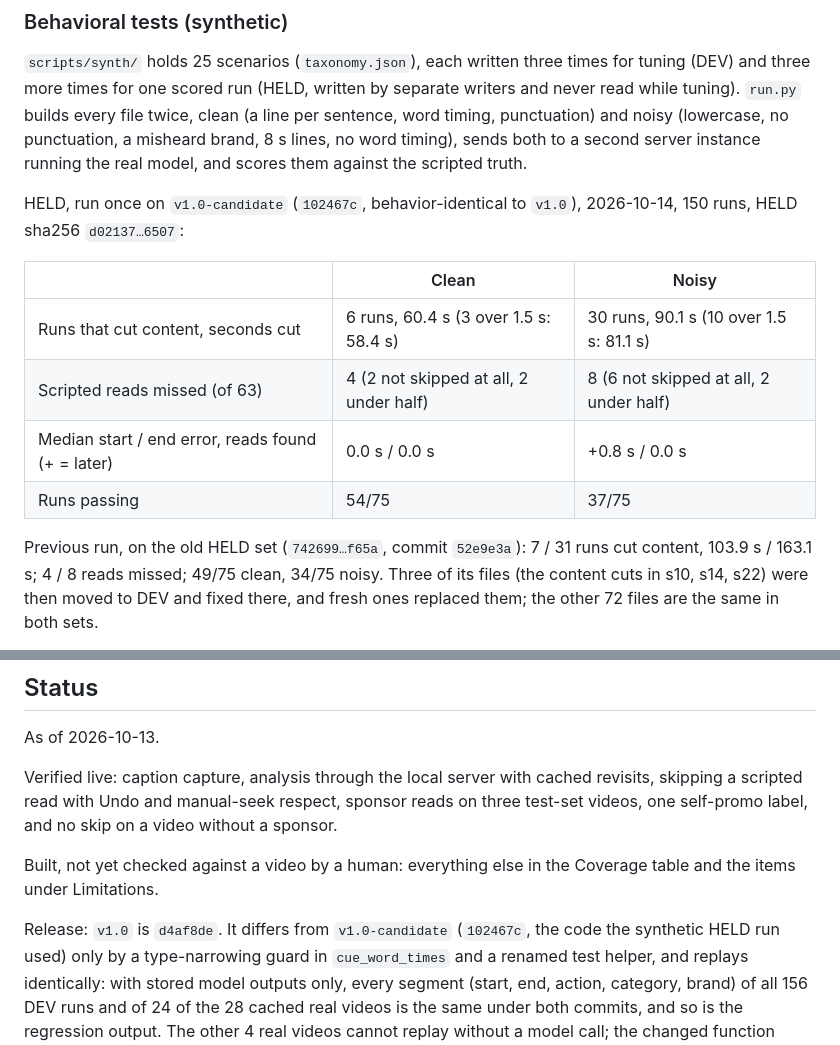
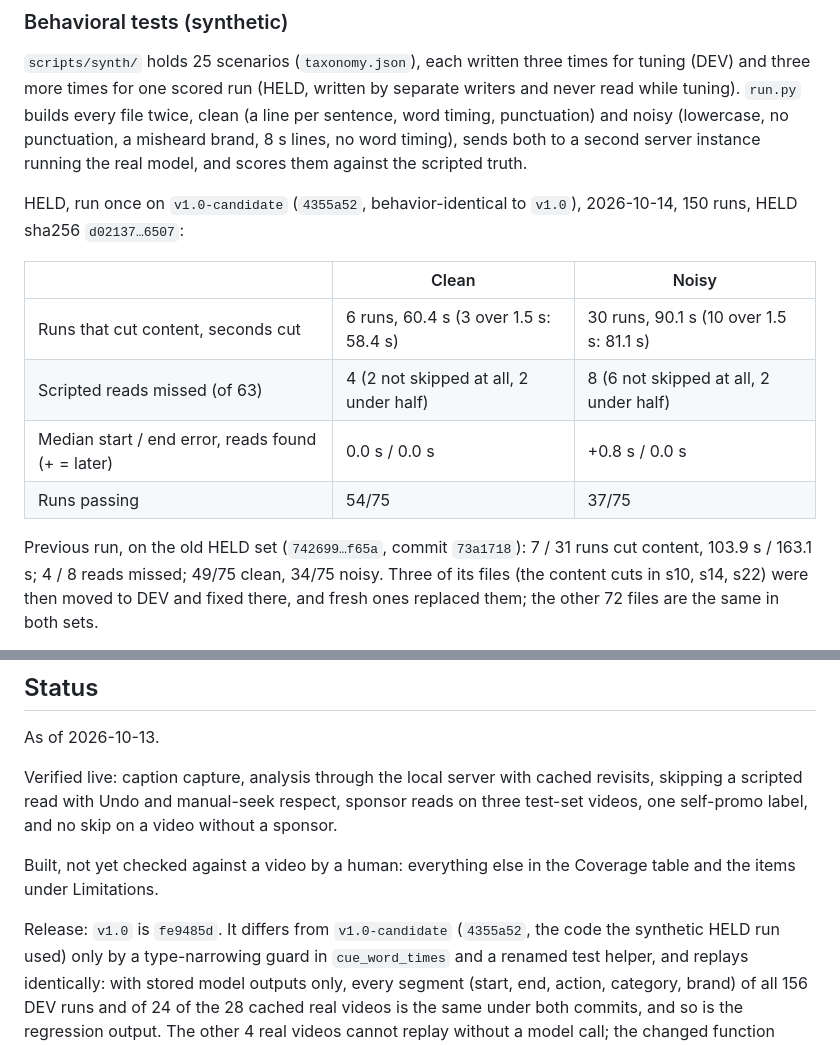
Before and after one commit to atishaypahadiya/second-read, a Markdown page: README.md, 2 parts joined by grey strips. GitHub-like rendering.

Commit message:
Commit IDs after the history rewrite
The history was rewritten with git filter-repo to remove AI co-author trailers from commit messages;
content, authors and dates are unchanged. The commit IDs quoted in these files now name the
rewritten commits.

```diff
--- a/README.md
+++ b/README.md
@@ -333,7 +333,7 @@ noisy (lowercase, no punctuation, a misheard brand, 8 s lines, no word
 timing), sends both to a second server instance running the real model, and
 scores them against the scripted truth.
 
-HELD, run once on `v1.0-candidate` (`102467c`, behavior-identical to `v1.0`), 2026-10-14, 150 runs,
+HELD, run once on `v1.0-candidate` (`4355a52`, behavior-identical to `v1.0`), 2026-10-14, 150 runs,
 HELD sha256 `d02137…6507`:
 
 | | Clean | Noisy |
@@ -343,7 +343,7 @@ HELD sha256 `d02137…6507`:
 | Median start / end error, reads found (+ = later) | 0.0 s / 0.0 s | +0.8 s / 0.0 s |
 | Runs passing | 54/75 | 37/75 |
 
-Previous run, on the old HELD set (`742699…f65a`, commit `52e9e3a`): 7 / 31 runs cut content,
+Previous run, on the old HELD set (`742699…f65a`, commit `73a1718`): 7 / 31 runs cut content,
 103.9 s / 163.1 s; 4 / 8 reads missed; 49/75 clean, 34/75 noisy. Three of its files (the
 content cuts in s10, s14, s22) were then moved to DEV and fixed there, and fresh ones replaced
 them; the other 72 files are the same in both sets.
@@ -614,7 +614,7 @@ without a sponsor.
 Built, not yet checked against a video by a human: everything else in the
 Coverage table and the items under Limitations.
 
-Release: `v1.0` is `d4af8de`. It differs from `v1.0-candidate` (`102467c`, the code the
+Release: `v1.0` is `fe9485d`. It differs from `v1.0-candidate` (`4355a52`, the code the
 synthetic HELD run used) only by a type-narrowing guard in `cue_word_times` and a renamed
 test helper, and replays identically: with stored model outputs only, every segment
 (start, end, action, category, brand) of all 156 DEV runs and of 24 of the 28 cached real
```
